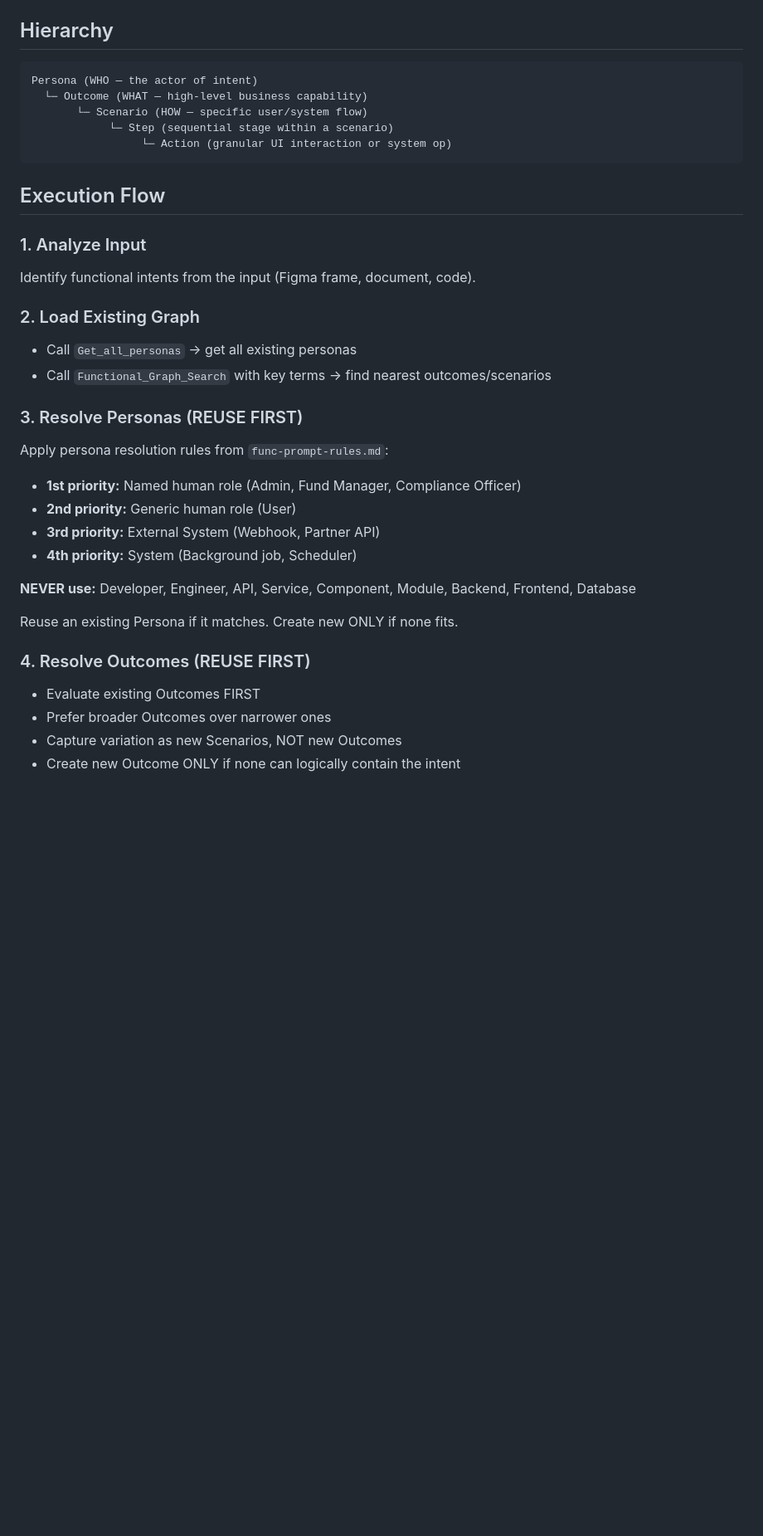
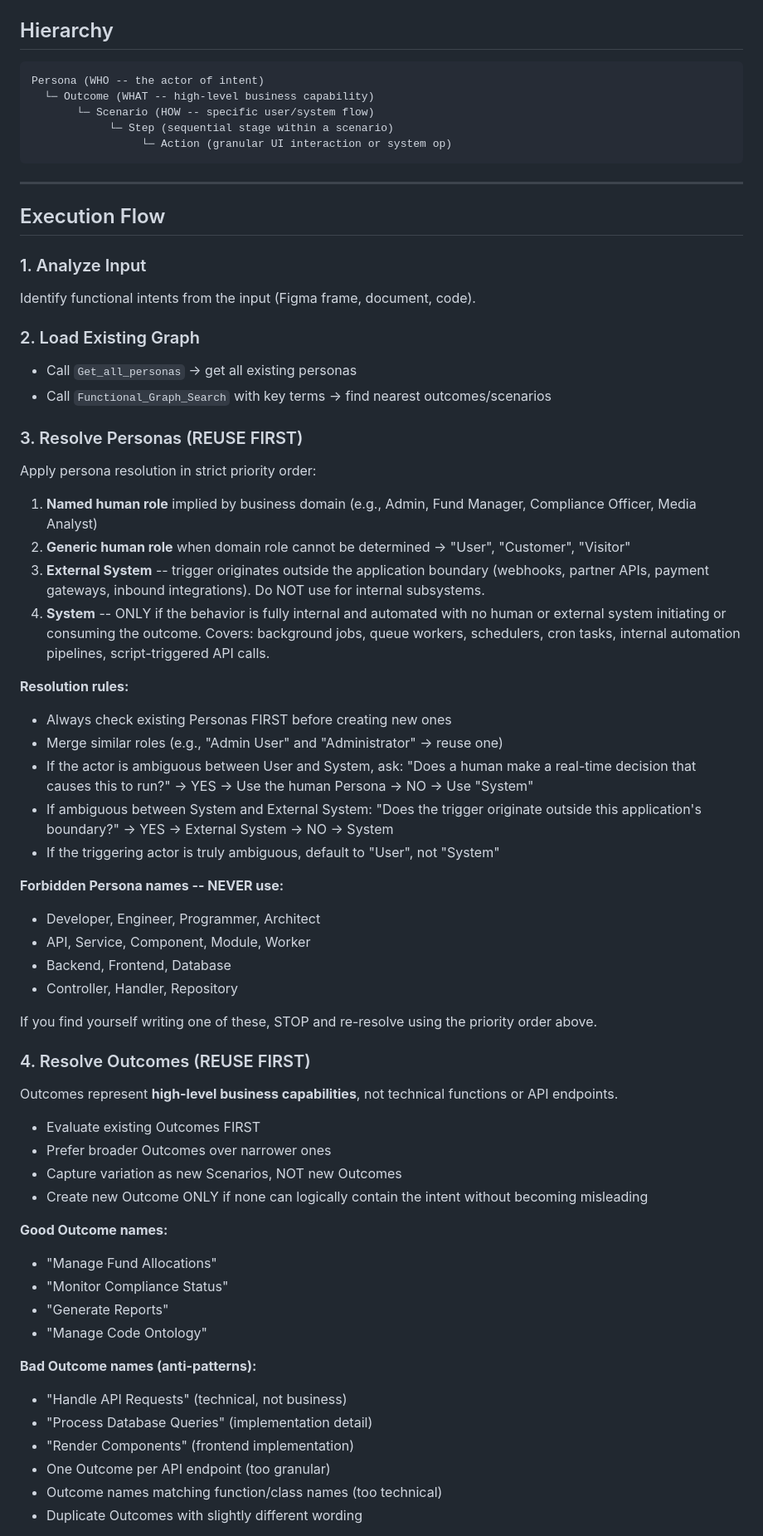
Before and after one commit to accionlabs/breezeai-claude-plugin, a Markdown page: skills/update-graph/SKILL.md, the part around one of its changes. Shown at 83% size. Drawn GitHub-style; blank space fills up the shorter version.

```diff
--- a/skills/update-graph/SKILL.md
+++ b/skills/update-graph/SKILL.md
@@ -15,11 +15,13 @@ Extract `apiKey` and `projectUuid`.
 
 ## Hierarchy
 
-    Persona (WHO — the actor of intent)
-      └─ Outcome (WHAT — high-level business capability)
-           └─ Scenario (HOW — specific user/system flow)
+    Persona (WHO -- the actor of intent)
+      └─ Outcome (WHAT -- high-level business capability)
+           └─ Scenario (HOW -- specific user/system flow)
                 └─ Step (sequential stage within a scenario)
                      └─ Action (granular UI interaction or system op)
+
+---
 
 ## Execution Flow
 
@@ -30,29 +32,75 @@ code).
 
 ### 2. Load Existing Graph
 
-- Call `Get_all_personas` → get all existing personas
-- Call `Functional_Graph_Search` with key terms → find nearest
+- Call `Get_all_personas` -> get all existing personas
+- Call `Functional_Graph_Search` with key terms -> find nearest
   outcomes/scenarios
 
 ### 3. Resolve Personas (REUSE FIRST)
 
-Apply persona resolution rules from `func-prompt-rules.md`:
+Apply persona resolution in strict priority order:
 
-- **1st priority:** Named human role (Admin, Fund Manager,
-  Compliance Officer)
-- **2nd priority:** Generic human role (User)
-- **3rd priority:** External System (Webhook, Partner API)
-- **4th priority:** System (Background job, Scheduler)
+1. **Named human role** implied by business domain
+   (e.g., Admin, Fund Manager, Compliance Officer, Media Analyst)
+2. **Generic human role** when domain role cannot be determined
+   -> "User", "Customer", "Visitor"
+3. **External System** -- trigger originates outside the application
+   boundary (webhooks, partner APIs, payment gateways, inbound
+   integrations). Do NOT use for internal subsystems.
+4. **System** -- ONLY if the behavior is fully internal and automated
+   with no human or external system initiating or consuming the
+   outcome. Covers: background jobs, queue workers, schedulers,
+   cron tasks, internal automation pipelines, script-triggered
+   API calls.
 
-**NEVER use:** Developer, Engineer, API, Service, Component, Module,
-Backend, Frontend, Database
+**Resolution rules:**
 
-Reuse an existing Persona if it matches. Create new ONLY if none
-fits.
+- Always check existing Personas FIRST before creating new ones
+- Merge similar roles (e.g., "Admin User" and "Administrator"
+  -> reuse one)
+- If the actor is ambiguous between User and System, ask:
+  "Does a human make a real-time decision that causes this to run?"
+  -> YES -> Use the human Persona
+  -> NO  -> Use "System"
+- If ambiguous between System and External System:
+  "Does the trigger originate outside this application's boundary?"
+  -> YES -> External System
+  -> NO  -> System
+- If the triggering actor is truly ambiguous, default to "User",
+  not "System"
+
+**Forbidden Persona names -- NEVER use:**
+
+- Developer, Engineer, Programmer, Architect
+- API, Service, Component, Module, Worker
+- Backend, Frontend, Database
+- Controller, Handler, Repository
+
+If you find yourself writing one of these, STOP and re-resolve
+using the priority order above.
 
 ### 4. Resolve Outcomes (REUSE FIRST)
+
+Outcomes represent **high-level business capabilities**, not
+technical functions or API endpoints.
 
 - Evaluate existing Outcomes FIRST
 - Prefer broader Outcomes over narrower ones
 - Capture variation as new Scenarios, NOT new Outcomes
 - Create new Outcome ONLY if none can logically contain the intent
+  without becoming misleading
+
+**Good Outcome names:**
+- "Manage Fund Allocations"
+- "Monitor Compliance Status"
+- "Generate Reports"
+- "Manage Code Ontology"
+
+**Bad Outcome names (anti-patterns):**
+- "Handle API Requests" (technical, not business)
+- "Process Database Queries" (implementation detail)
+- "Render Components" (frontend implementation)
+- One Outcome per API endpoint (too granular)
+- Outcome names matching function/class names (too technical)
+- Duplicate Outcomes with slightly different wording
+
```
Also changed, not shown: other parts of skills/update-graph/SKILL.md (+172 -60 lines).
